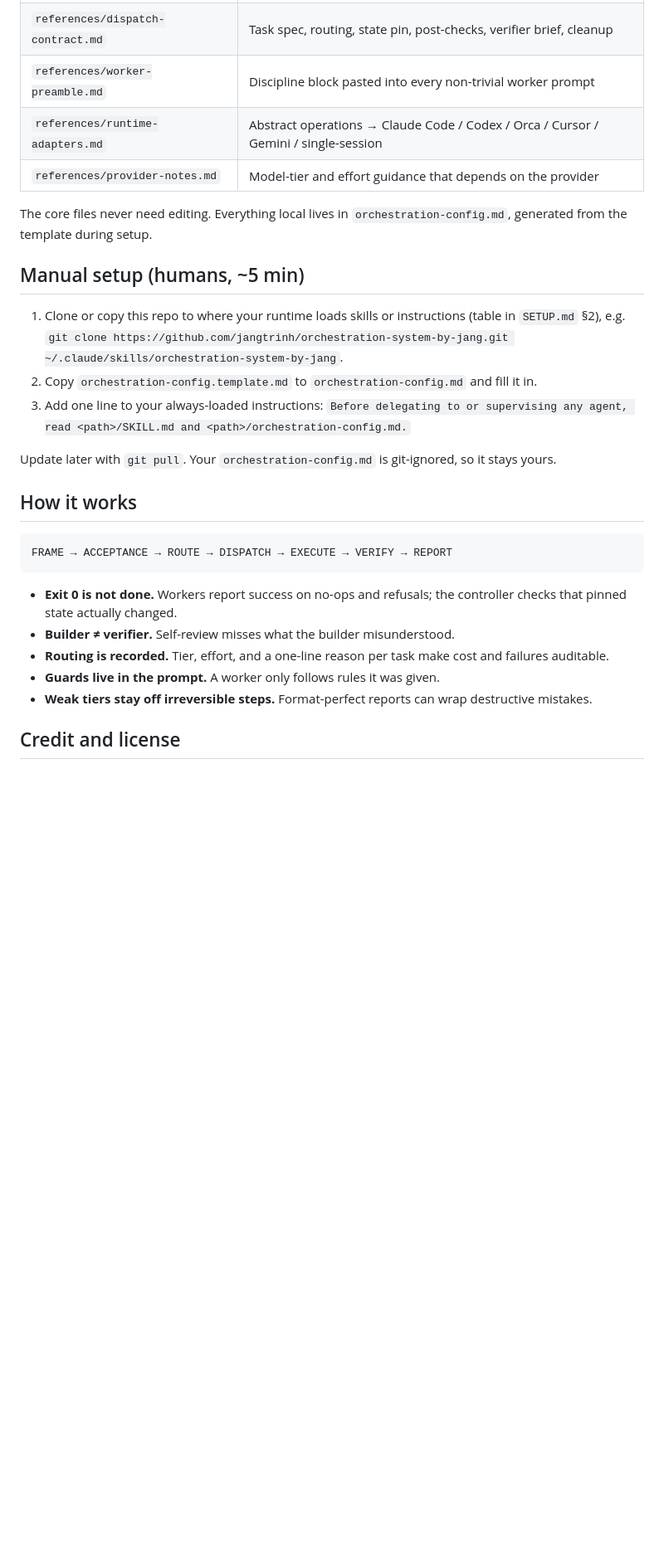
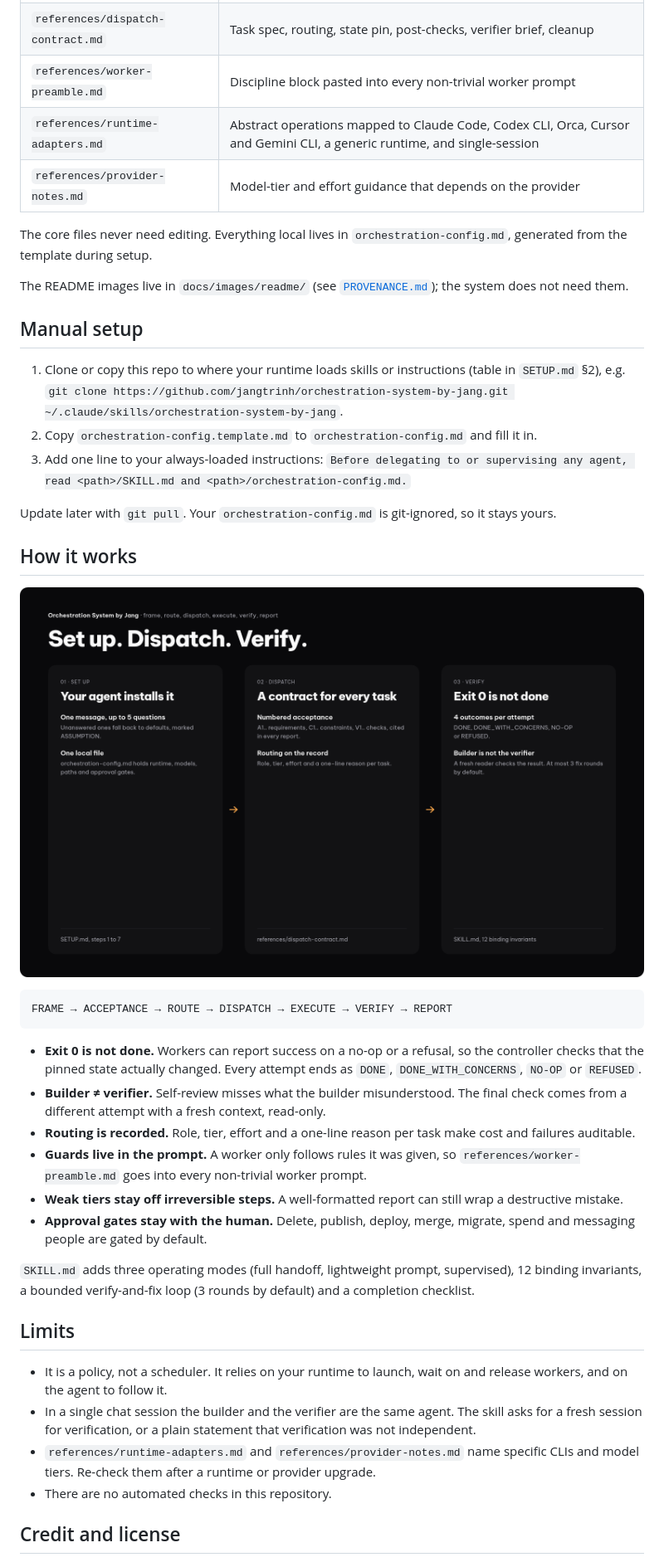
Before and after one commit to jangtrinh/orchestration-system-by-jang, a Markdown page: README.md, the part around one of its changes. Shown at 83% size. GitHub-like rendering; pictures changed too: docs/images/readme/flow-dark.png (added); blank space fills up the shorter version.

````diff
--- a/README.md
+++ b/README.md
@@ -53,13 +62,15 @@ system, and reports what it did and what it could not verify.
 | `orchestration-config.template.md` | The only file with local choices (runtime, models, paths, approval gates) |
 | `references/dispatch-contract.md` | Task spec, routing, state pin, post-checks, verifier brief, cleanup |
 | `references/worker-preamble.md` | Discipline block pasted into every non-trivial worker prompt |
-| `references/runtime-adapters.md` | Abstract operations → Claude Code / Codex / Orca / Cursor / Gemini / single-session |
+| `references/runtime-adapters.md` | Abstract operations mapped to Claude Code, Codex CLI, Orca, Cursor and Gemini CLI, a generic runtime, and single-session |
 | `references/provider-notes.md` | Model-tier and effort guidance that depends on the provider |
 
 The core files never need editing. Everything local lives in
 `orchestration-config.md`, generated from the template during setup.
 
-## Manual setup (humans, ~5 min)
+The README images live in `docs/images/readme/` (see [`PROVENANCE.md`](docs/images/readme/PROVENANCE.md)); the system does not need them.
+
+## Manual setup
 
 1. Clone or copy this repo to where your runtime loads skills or instructions
    (table in `SETUP.md` §2), e.g.
@@ -72,18 +83,33 @@ Update later with `git pull`. Your `orchestration-config.md` is git-ignored, so
 
 ## How it works
 
+<p>
+<picture>
+  <source media="(prefers-color-scheme: dark)" srcset="docs/images/readme/flow-dark.png">
+  <source media="(prefers-color-scheme: light)" srcset="docs/images/readme/flow-light.png">
+  <img src="docs/images/readme/flow-dark.png" alt="design:os by Jang" width="100%">
+</picture>
+</p>
+
 ```text
 FRAME → ACCEPTANCE → ROUTE → DISPATCH → EXECUTE → VERIFY → REPORT
 ```
 
-- **Exit 0 is not done.** Workers report success on no-ops and refusals; the
-  controller checks that pinned state actually changed.
-- **Builder ≠ verifier.** Self-review misses what the builder misunderstood.
-- **Routing is recorded.** Tier, effort, and a one-line reason per task make cost
-  and failures auditable.
-- **Guards live in the prompt.** A worker only follows rules it was given.
-- **Weak tiers stay off irreversible steps.** Format-perfect reports can wrap
-  destructive mistakes.
+- **Exit 0 is not done.** Workers can report success on a no-op or a refusal, so the controller checks that the pinned state actually changed. Every attempt ends as `DONE`, `DONE_WITH_CONCERNS`, `NO-OP` or `REFUSED`.
+- **Builder ≠ verifier.** Self-review misses what the builder misunderstood. The final check comes from a different attempt with a fresh context, read-only.
+- **Routing is recorded.** Role, tier, effort and a one-line reason per task make cost and failures auditable.
+- **Guards live in the prompt.** A worker only follows rules it was given, so `references/worker-preamble.md` goes into every non-trivial worker prompt.
+- **Weak tiers stay off irreversible steps.** A well-formatted report can still wrap a destructive mistake.
+- **Approval gates stay with the human.** Delete, publish, deploy, merge, migrate, spend and messaging people are gated by default.
+
+`SKILL.md` adds three operating modes (full handoff, lightweight prompt, supervised), 12 binding invariants, a bounded verify-and-fix loop (3 rounds by default) and a completion checklist.
+
+## Limits
+
+- It is a policy, not a scheduler. It relies on your runtime to launch, wait on and release workers, and on the agent to follow it.
+- In a single chat session the builder and the verifier are the same agent. The skill asks for a fresh session for verification, or a plain statement that verification was not independent.
+- `references/runtime-adapters.md` and `references/provider-notes.md` name specific CLIs and model tiers. Re-check them after a runtime or provider upgrade.
+- There are no automated checks in this repository.
 
 ## Credit and license
 
````
Also changed, not shown: other parts of README.md (+34 -10 lines), docs/images/readme/cover-dark.png (added), docs/images/readme/cover-light.png (added), docs/images/readme/flow-light.png (added), docs/images/readme/social-preview.png (added), 1 other file.
